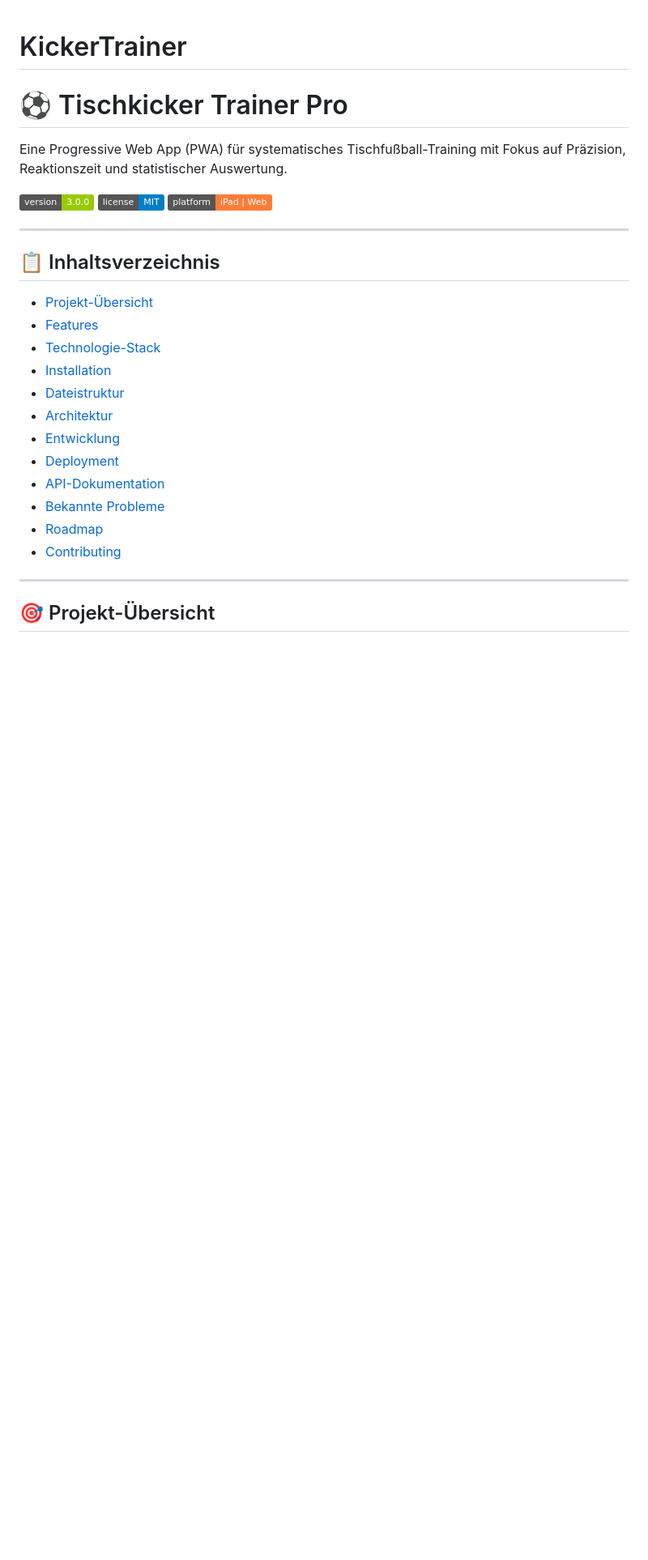
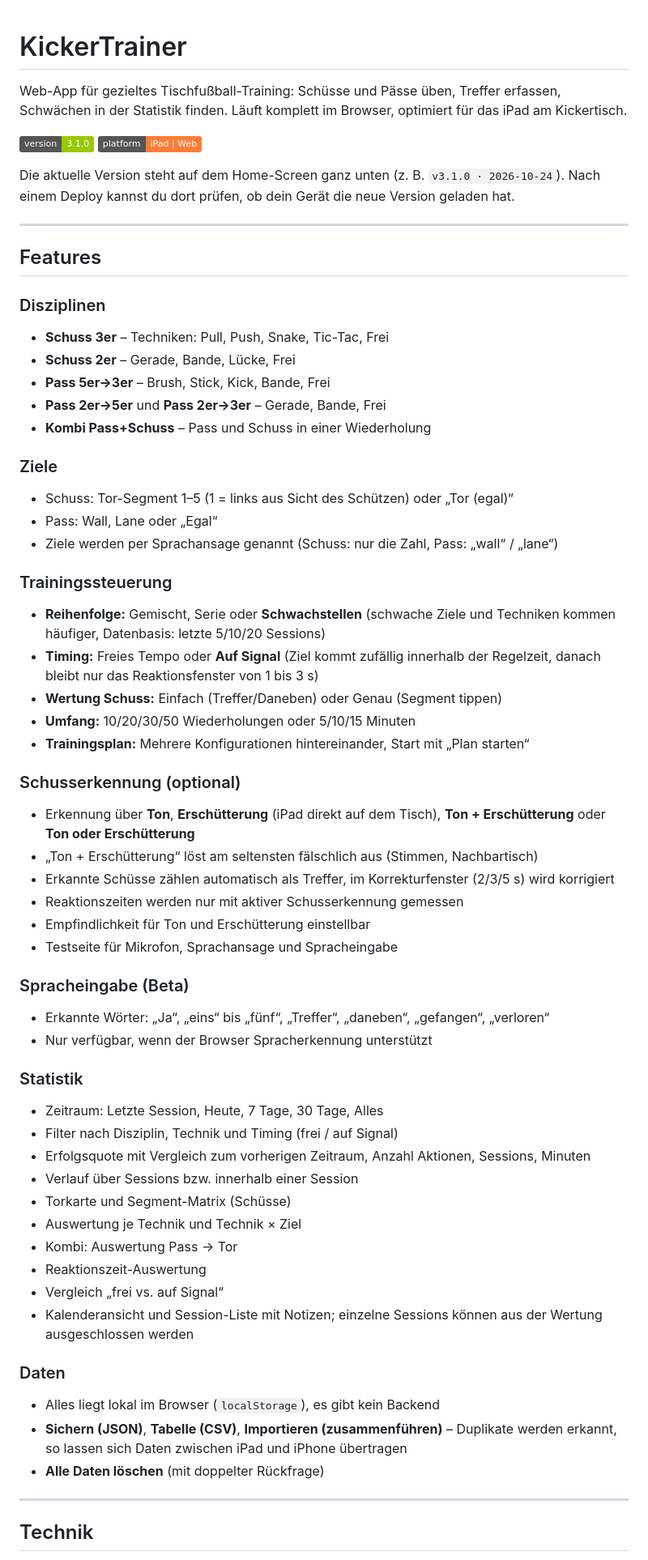
Before and after one commit to OliverHapunkt/KickerTrainer, a Markdown page: README.md, the part around one of its changes. Shown at 81% size. GitHub-like rendering; badges without logos; blank space fills up the shorter version.

```diff
--- a/README.md
+++ b/README.md
@@ -1,30 +1,65 @@
 # KickerTrainer
-# ⚽ Tischkicker Trainer Pro
 
-Eine Progressive Web App (PWA) für systematisches Tischfußball-Training mit Fokus auf Präzision, Reaktionszeit und statistischer Auswertung.
+Web-App für gezieltes Tischfußball-Training: Schüsse und Pässe üben, Treffer erfassen, Schwächen in der Statistik finden. Läuft komplett im Browser, optimiert für das iPad am Kickertisch.
 
-![Version](https://img.shields.io/badge/version-3.0.0-green)
-![License](https://img.shields.io/badge/license-MIT-blue)
+![Version](https://img.shields.io/badge/version-3.1.0-green)
 ![Platform](https://img.shields.io/badge/platform-iPad%20%7C%20Web-orange)
+
+Die aktuelle Version steht auf dem Home-Screen ganz unten (z. B. `v3.1.0 · 2026-10-24`). Nach einem Deploy kannst du dort prüfen, ob dein Gerät die neue Version geladen hat.
 
 ---
 
-## 📋 Inhaltsverzeichnis
+## Features
 
-- [Projekt-Übersicht](#projekt-übersicht)
-- [Features](#features)
-- [Technologie-Stack](#technologie-stack)
-- [Installation](#installation)
-- [Dateistruktur](#dateistruktur)
-- [Architektur](#architektur)
-- [Entwicklung](#entwicklung)
-- [Deployment](#deployment)
-- [API-Dokumentation](#api-dokumentation)
-- [Bekannte Probleme](#bekannte-probleme)
-- [Roadmap](#roadmap)
-- [Contributing](#contributing)
+### Disziplinen
+- **Schuss 3er** – Techniken: Pull, Push, Snake, Tic-Tac, Frei
+- **Schuss 2er** – Gerade, Bande, Lücke, Frei
+- **Pass 5er→3er** – Brush, Stick, Kick, Bande, Frei
+- **Pass 2er→5er** und **Pass 2er→3er** – Gerade, Bande, Frei
+- **Kombi Pass+Schuss** – Pass und Schuss in einer Wiederholung
+
+### Ziele
+- Schuss: Tor-Segment 1–5 (1 = links aus Sicht des Schützen) oder „Tor (egal)“
+- Pass: Wall, Lane oder „Egal“
+- Ziele werden per Sprachansage genannt (Schuss: nur die Zahl, Pass: „wall“ / „lane“)
+
+### Trainingssteuerung
+- **Reihenfolge:** Gemischt, Serie oder **Schwachstellen** (schwache Ziele und Techniken kommen häufiger, Datenbasis: letzte 5/10/20 Sessions)
+- **Timing:** Freies Tempo oder **Auf Signal** (Ziel kommt zufällig innerhalb der Regelzeit, danach bleibt nur das Reaktionsfenster von 1 bis 3 s)
+- **Wertung Schuss:** Einfach (Treffer/Daneben) oder Genau (Segment tippen)
+- **Umfang:** 10/20/30/50 Wiederholungen oder 5/10/15 Minuten
+- **Trainingsplan:** Mehrere Konfigurationen hintereinander, Start mit „Plan starten“
+
+### Schusserkennung (optional)
+- Erkennung über **Ton**, **Erschütterung** (iPad direkt auf dem Tisch), **Ton + Erschütterung** oder **Ton oder Erschütterung**
+- „Ton + Erschütterung“ löst am seltensten fälschlich aus (Stimmen, Nachbartisch)
+- Erkannte Schüsse zählen automatisch als Treffer, im Korrekturfenster (2/3/5 s) wird korrigiert
+- Reaktionszeiten werden nur mit aktiver Schusserkennung gemessen
+- Empfindlichkeit für Ton und Erschütterung einstellbar
+- Testseite für Mikrofon, Sprachansage und Spracheingabe
+
+### Spracheingabe (Beta)
+- Erkannte Wörter: „Ja“, „eins“ bis „fünf“, „Treffer“, „daneben“, „gefangen“, „verloren“
+- Nur verfügbar, wenn der Browser Spracherkennung unterstützt
+
+### Statistik
+- Zeitraum: Letzte Session, Heute, 7 Tage, 30 Tage, Alles
+- Filter nach Disziplin, Technik und Timing (frei / auf Signal)
+- Erfolgsquote mit Vergleich zum vorherigen Zeitraum, Anzahl Aktionen, Sessions, Minuten
+- Verlauf über Sessions bzw. innerhalb einer Session
+- Torkarte und Segment-Matrix (Schüsse)
+- Auswertung je Technik und Technik × Ziel
+- Kombi: Auswertung Pass → Tor
+- Reaktionszeit-Auswertung
+- Vergleich „frei vs. auf Signal“
+- Kalenderansicht und Session-Liste mit Notizen; einzelne Sessions können aus der Wertung ausgeschlossen werden
+
+### Daten
+- Alles liegt lokal im Browser (`localStorage`), es gibt kein Backend
+- **Sichern (JSON)**, **Tabelle (CSV)**, **Importieren (zusammenführen)** – Duplikate werden erkannt, so lassen sich Daten zwischen iPad und iPhone übertragen
+- **Alle Daten löschen** (mit doppelter Rückfrage)
 
 ---
 
-## 🎯 Projekt-Übersicht
+## Technik
 
```
Also changed, not shown: other parts of README.md (+43 -249 lines).
